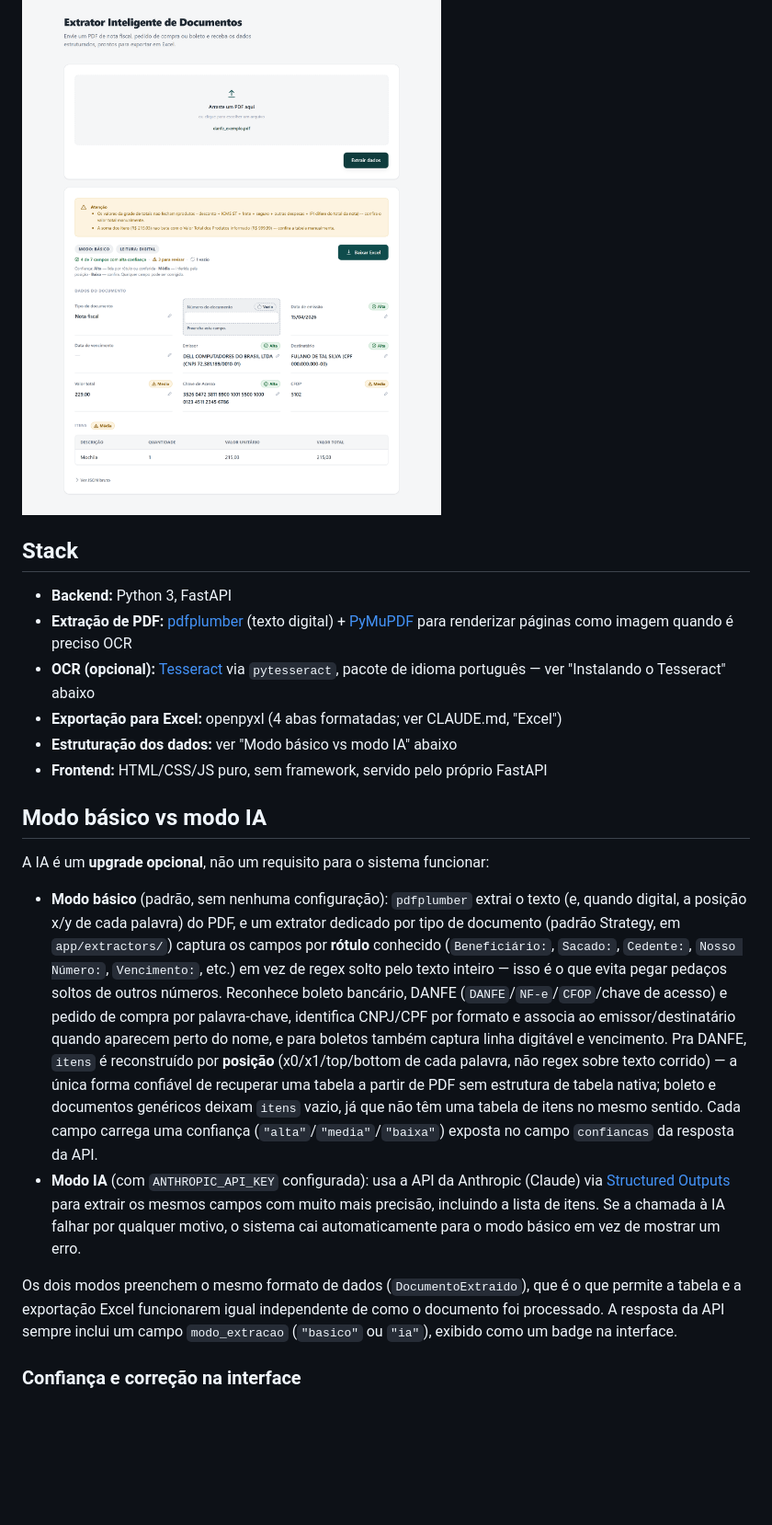
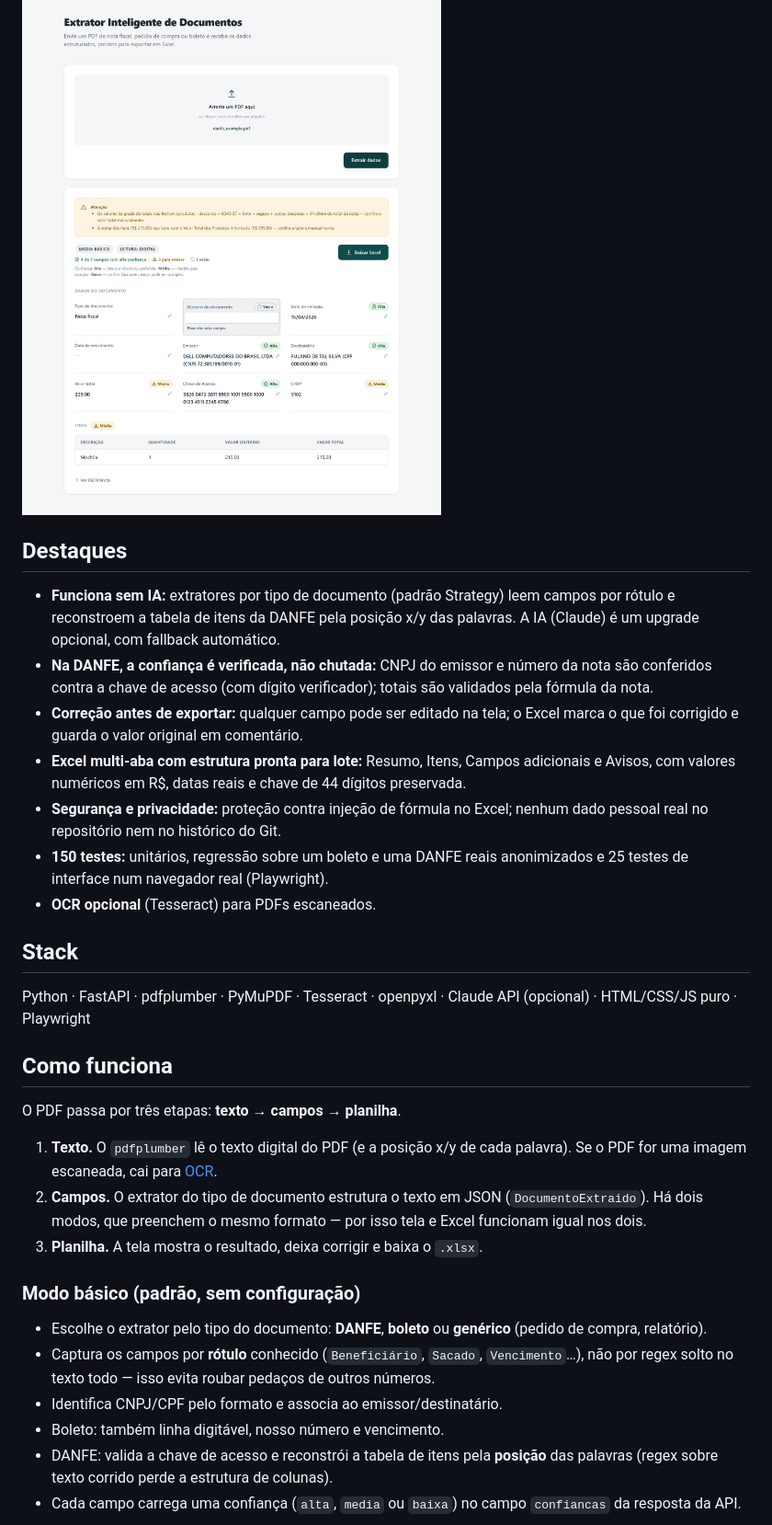
Before and after one commit to joaoferreira32/extrator-documentos, a Markdown page: README.md, the part around one of its changes. Shown at 92% size. Drawn GitHub-style; blank space fills up the shorter version.

```diff
--- a/README.md
+++ b/README.md
@@ -6,52 +7,49 @@ exibe numa tabela e permite baixar o resultado em Excel.
 
 ![Tela do extrator com resultado extraído](docs/screenshot.png)
 
+## Destaques
+
+- **Funciona sem IA:** extratores por tipo de documento (padrão Strategy) leem
+  campos por rótulo e reconstroem a tabela de itens da DANFE pela posição x/y das
+  palavras. A IA (Claude) é um upgrade opcional, com fallback automático.
+- **Na DANFE, a confiança é verificada, não chutada:** CNPJ do emissor e número da
+  nota são conferidos contra a chave de acesso (com dígito verificador); totais são
+  validados pela fórmula da nota.
+- **Correção antes de exportar:** qualquer campo pode ser editado na tela; o Excel
+  marca o que foi corrigido e guarda o valor original em comentário.
+- **Excel multi-aba com estrutura pronta para lote:** Resumo, Itens, Campos adicionais e Avisos,
+  com valores numéricos em R$, datas reais e chave de 44 dígitos preservada.
+- **Segurança e privacidade:** proteção contra injeção de fórmula no Excel;
+  nenhum dado pessoal real no repositório nem no histórico do Git.
+- **150 testes:** unitários, regressão sobre um boleto e uma DANFE reais anonimizados
+  e 25 testes de interface num navegador real (Playwright).
+- **OCR opcional** (Tesseract) para PDFs escaneados.
+
 ## Stack
 
-- **Backend:** Python 3, FastAPI
-- **Extração de PDF:** [pdfplumber](https://github.com/jsvine/pdfplumber) (texto digital) +
-  [PyMuPDF](https://pymupdf.readthedocs.io/) para renderizar páginas como
-  imagem quando é preciso OCR
-- **OCR (opcional):** [Tesseract](https://github.com/tesseract-ocr/tesseract)
-  via `pytesseract`, pacote de idioma português — ver "Instalando o
-  Tesseract" abaixo
-- **Exportação para Excel:** openpyxl (4 abas formatadas; ver CLAUDE.md, "Excel")
-- **Estruturação dos dados:** ver "Modo básico vs modo IA" abaixo
-- **Frontend:** HTML/CSS/JS puro, sem framework, servido pelo próprio FastAPI
+Python · FastAPI · pdfplumber · PyMuPDF · Tesseract · openpyxl · Claude API (opcional) · HTML/CSS/JS puro · Playwright
 
-## Modo básico vs modo IA
+## Como funciona
 
-A IA é um **upgrade opcional**, não um requisito para o sistema funcionar:
+O PDF passa por três etapas: **texto → campos → planilha**.
 
-- **Modo básico** (padrão, sem nenhuma configuração): `pdfplumber` extrai o
-  texto (e, quando digital, a posição x/y de cada palavra) do PDF, e um
-  extrator dedicado por tipo de documento (padrão Strategy, em
-  `app/extractors/`) captura os campos por **rótulo** conhecido
-  (`Beneficiário:`, `Sacado:`, `Cedente:`, `Nosso Número:`, `Vencimento:`,
-  etc.) em vez de regex solto pelo texto inteiro — isso é o que evita
-  pegar pedaços soltos de outros números. Reconhece boleto bancário, DANFE
-  (`DANFE`/`NF-e`/`CFOP`/chave de acesso) e pedido de compra por
-  palavra-chave, identifica CNPJ/CPF por formato e associa ao
-  emissor/destinatário quando aparecem perto do nome, e para boletos
-  também captura linha digitável e vencimento. Pra DANFE, `itens` é
-  reconstruído por **posição** (x0/x1/top/bottom de cada palavra, não
-  regex sobre texto corrido) — a única forma confiável de recuperar uma
-  tabela a partir de PDF sem estrutura de tabela nativa; boleto e
-  documentos genéricos deixam `itens` vazio, já que não têm uma tabela de
-  itens no mesmo sentido. Cada campo carrega uma confiança
-  (`"alta"`/`"media"`/`"baixa"`) exposta no campo `confiancas` da
-  resposta da API.
-- **Modo IA** (com `ANTHROPIC_API_KEY` configurada): usa a API da Anthropic
-  (Claude) via [Structured Outputs](https://docs.claude.com/) para extrair
-  os mesmos campos com muito mais precisão, incluindo a lista de itens. Se a
-  chamada à IA falhar por qualquer motivo, o sistema cai automaticamente
-  para o modo básico em vez de mostrar um erro.
+1. **Texto.** O `pdfplumber` lê o texto digital do PDF (e a posição x/y de cada
+   palavra). Se o PDF for uma imagem escaneada, cai para [OCR](#ocr-opcional).
+2. **Campos.** O extrator do tipo de documento estrutura o texto em JSON
+   (`DocumentoExtraido`). Há dois modos, que preenchem o mesmo formato — por isso
+   tela e Excel funcionam igual nos dois.
+3. **Planilha.** A tela mostra o resultado, deixa corrigir e baixa o `.xlsx`.
 
-Os dois modos preenchem o mesmo formato de dados (`DocumentoExtraido`), que
-é o que permite a tabela e a exportação Excel funcionarem igual
-independente de como o documento foi processado. A resposta da API sempre
-inclui um campo `modo_extracao` (`"basico"` ou `"ia"`), exibido como um
-badge na interface.
+### Modo básico (padrão, sem configuração)
 
-### Confiança e correção na interface
+- Escolhe o extrator pelo tipo do documento: **DANFE**, **boleto** ou **genérico**
+  (pedido de compra, relatório).
+- Captura os campos por **rótulo** conhecido (`Beneficiário`, `Sacado`, `Vencimento`…),
+  não por regex solto no texto todo — isso evita roubar pedaços de outros números.
+- Identifica CNPJ/CPF pelo formato e associa ao emissor/destinatário.
+- Boleto: também linha digitável, nosso número e vencimento.
+- DANFE: valida a chave de acesso e reconstrói a tabela de itens pela **posição**
+  das palavras (regex sobre texto corrido perde a estrutura de colunas).
+- Cada campo carrega uma confiança (`alta`, `media` ou `baixa`) no campo
+  `confiancas` da resposta da API.
 
```
Also changed, not shown: other parts of README.md (+131 -169 lines).
